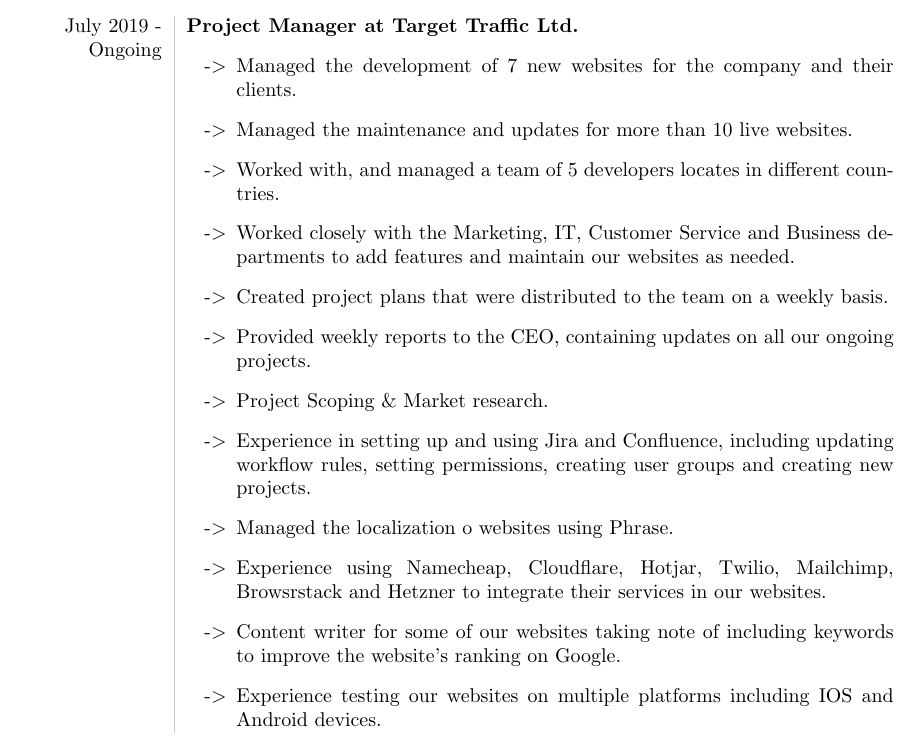
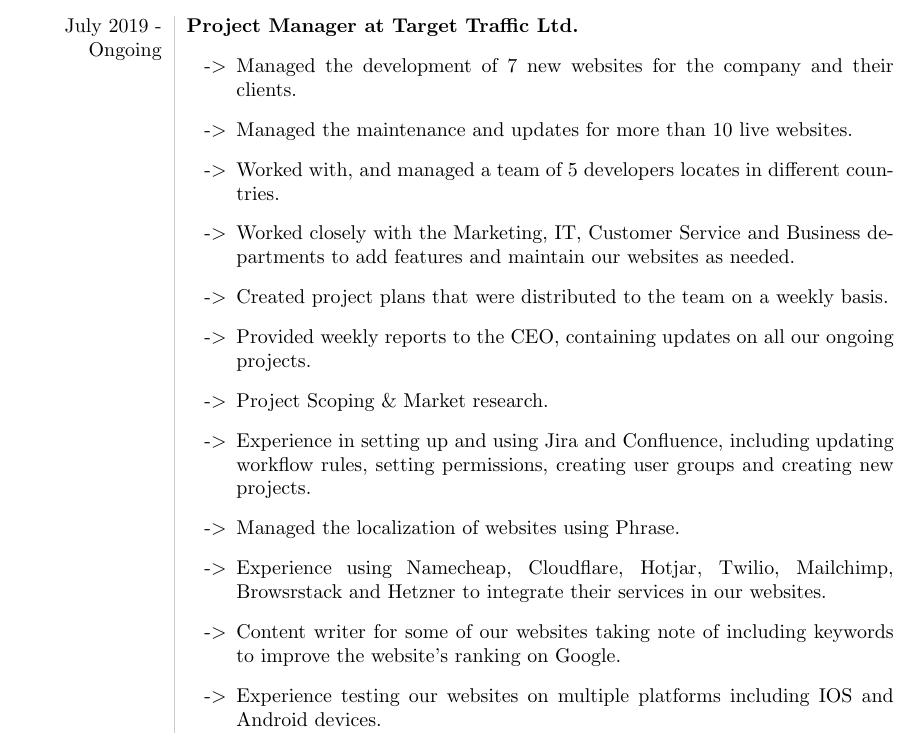
Before and after one commit to mfer0010/Curriculum-Vitae, a LaTeX CV (curriculum vitae.tex): part of page 1 of 3, cut so that both start at the same text. Compiled offline with pdfLaTeX.

Commit message:
fixed typo

```diff
--- a/curriculum vitae.tex
+++ b/curriculum vitae.tex
@@ -36,7 +36,7 @@
 			\item Provided weekly reports to the CEO, containing updates on all our ongoing projects.
 			\item Project Scoping \& Market research.
 			\item Experience in setting up and using Jira and Confluence, including updating workflow rules, setting permissions, creating user groups and creating new projects.
-			\item Managed the localization o websites using Phrase.
+			\item Managed the localization of websites using Phrase.
 			\item Experience using Namecheap, Cloudflare, Hotjar, Twilio, Mailchimp, Browsrstack and Hetzner to integrate their services in our websites.
 			\item Content writer for some of our websites taking note of including keywords to improve the website's ranking on Google.
 			\item Experience testing our websites on multiple platforms including IOS and Android devices.
```
Also changed, not shown: curriculum vitae.bbl (added), curriculum vitae.pdf, 3 other files.
